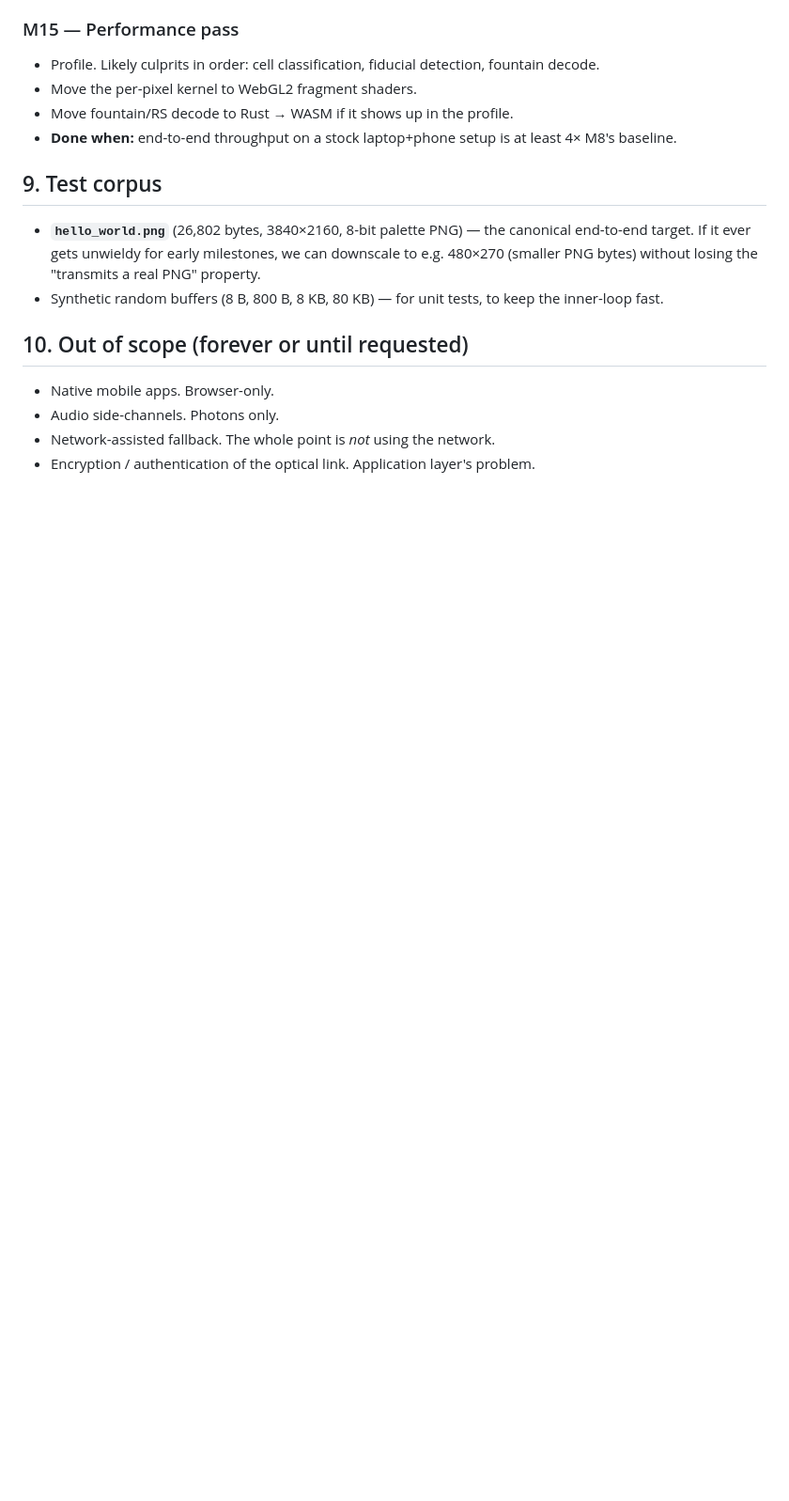
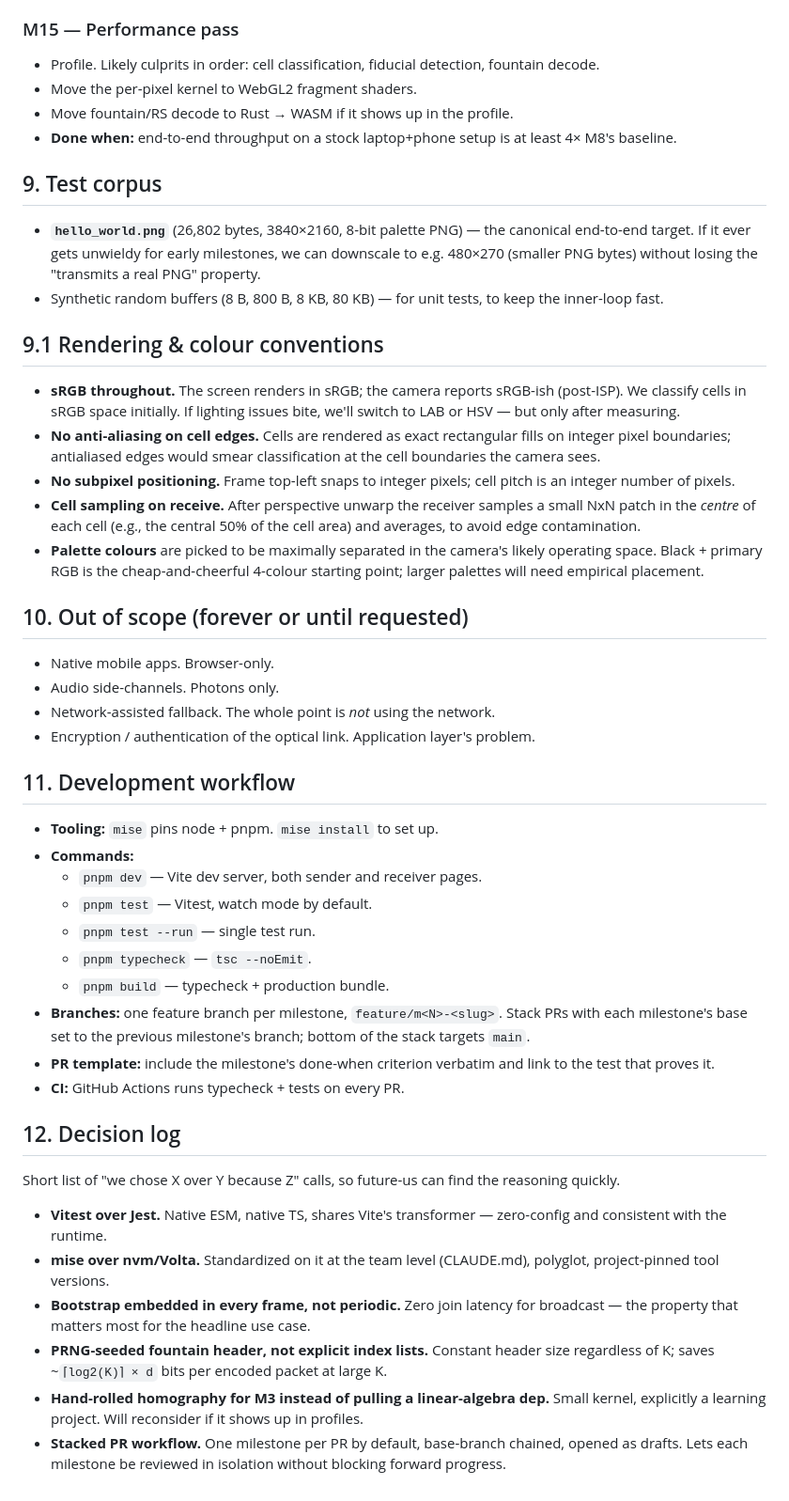
Before and after one commit to sebasv/photophone, a Markdown page: docs/DESIGN.md, the part around one of its changes. Shown at 94% size. Rendered like a GitHub page; blank space fills up the shorter version.

```diff
--- a/docs/DESIGN.md
+++ b/docs/DESIGN.md
@@ -262,9 +308,41 @@ A note on ordering: the forward-only unicast pipeline (M1–M8) is *almost* broa
 - **`hello_world.png`** (26,802 bytes, 3840×2160, 8-bit palette PNG) — the canonical end-to-end target. If it ever gets unwieldy for early milestones, we can downscale to e.g. 480×270 (smaller PNG bytes) without losing the "transmits a real PNG" property.
 - Synthetic random buffers (8 B, 800 B, 8 KB, 80 KB) — for unit tests, to keep the inner-loop fast.
 
+## 9.1 Rendering & colour conventions
+
+- **sRGB throughout.** The screen renders in sRGB; the camera reports sRGB-ish (post-ISP). We classify cells in sRGB space initially. If lighting issues bite, we'll switch to LAB or HSV — but only after measuring.
+- **No anti-aliasing on cell edges.** Cells are rendered as exact rectangular fills on integer pixel boundaries; antialiased edges would smear classification at the cell boundaries the camera sees.
+- **No subpixel positioning.** Frame top-left snaps to integer pixels; cell pitch is an integer number of pixels.
+- **Cell sampling on receive.** After perspective unwarp the receiver samples a small NxN patch in the *centre* of each cell (e.g., the central 50% of the cell area) and averages, to avoid edge contamination.
+- **Palette colours** are picked to be maximally separated in the camera's likely operating space. Black + primary RGB is the cheap-and-cheerful 4-colour starting point; larger palettes will need empirical placement.
+
 ## 10. Out of scope (forever or until requested)
 
 - Native mobile apps. Browser-only.
 - Audio side-channels. Photons only.
 - Network-assisted fallback. The whole point is *not* using the network.
 - Encryption / authentication of the optical link. Application layer's problem.
+
+## 11. Development workflow
+
+- **Tooling:** `mise` pins node + pnpm. `mise install` to set up.
+- **Commands:**
+  - `pnpm dev` — Vite dev server, both sender and receiver pages.
+  - `pnpm test` — Vitest, watch mode by default.
+  - `pnpm test --run` — single test run.
+  - `pnpm typecheck` — `tsc --noEmit`.
+  - `pnpm build` — typecheck + production bundle.
+- **Branches:** one feature branch per milestone, `feature/m<N>-<slug>`. Stack PRs with each milestone's base set to the previous milestone's branch; bottom of the stack targets `main`.
+- **PR template:** include the milestone's done-when criterion verbatim and link to the test that proves it.
+- **CI:** GitHub Actions runs typecheck + tests on every PR.
+
+## 12. Decision log
+
+Short list of "we chose X over Y because Z" calls, so future-us can find the reasoning quickly.
+
+- **Vitest over Jest.** Native ESM, native TS, shares Vite's transformer — zero-config and consistent with the runtime.
+- **mise over nvm/Volta.** Standardized on it at the team level (CLAUDE.md), polyglot, project-pinned tool versions.
+- **Bootstrap embedded in every frame, not periodic.** Zero join latency for broadcast — the property that matters most for the headline use case.
+- **PRNG-seeded fountain header, not explicit index lists.** Constant header size regardless of K; saves ~`⌈log2(K)⌉ × d` bits per encoded packet at large K.
+- **Hand-rolled homography for M3 instead of pulling a linear-algebra dep.** Small kernel, explicitly a learning project. Will reconsider if it shows up in profiles.
+- **Stacked PR workflow.** One milestone per PR by default, base-branch chained, opened as drafts. Lets each milestone be reviewed in isolation without blocking forward progress.
```
Also changed, not shown: other parts of docs/DESIGN.md (+53 -7 lines).
